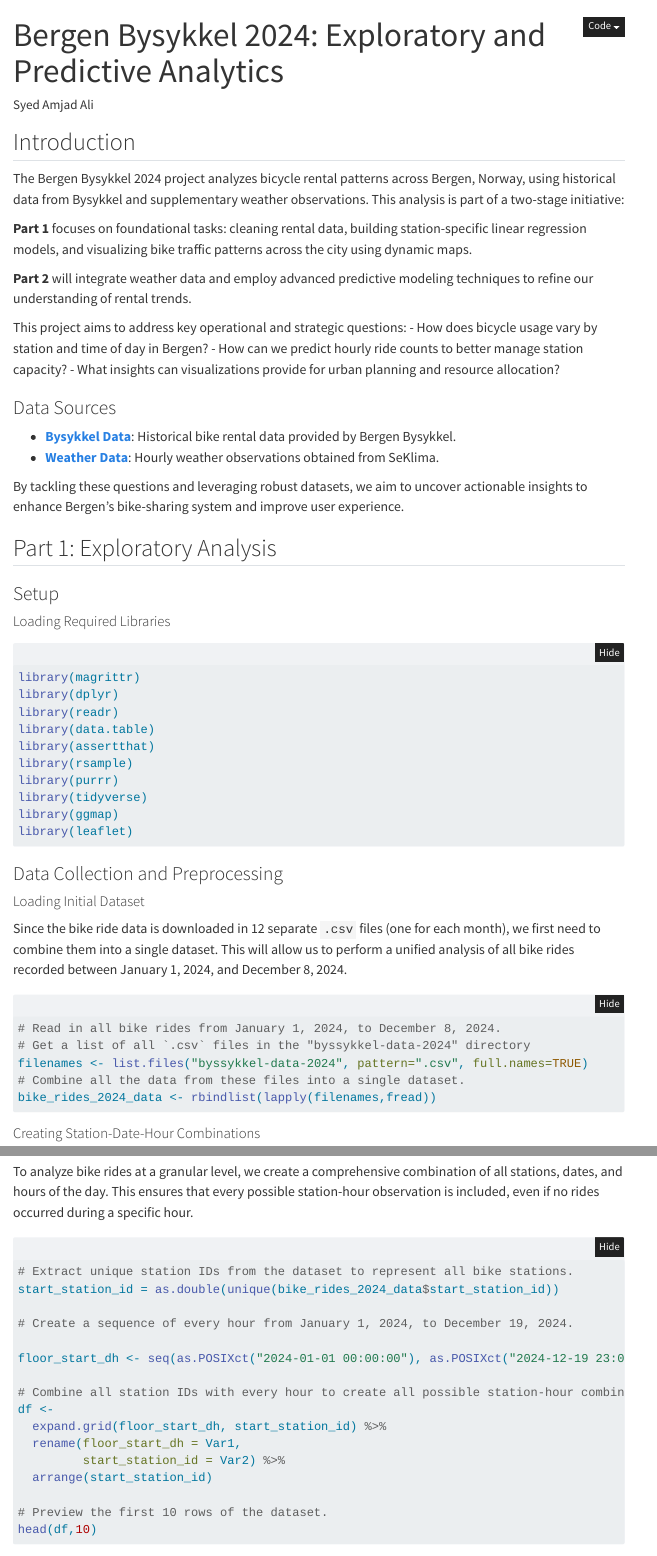
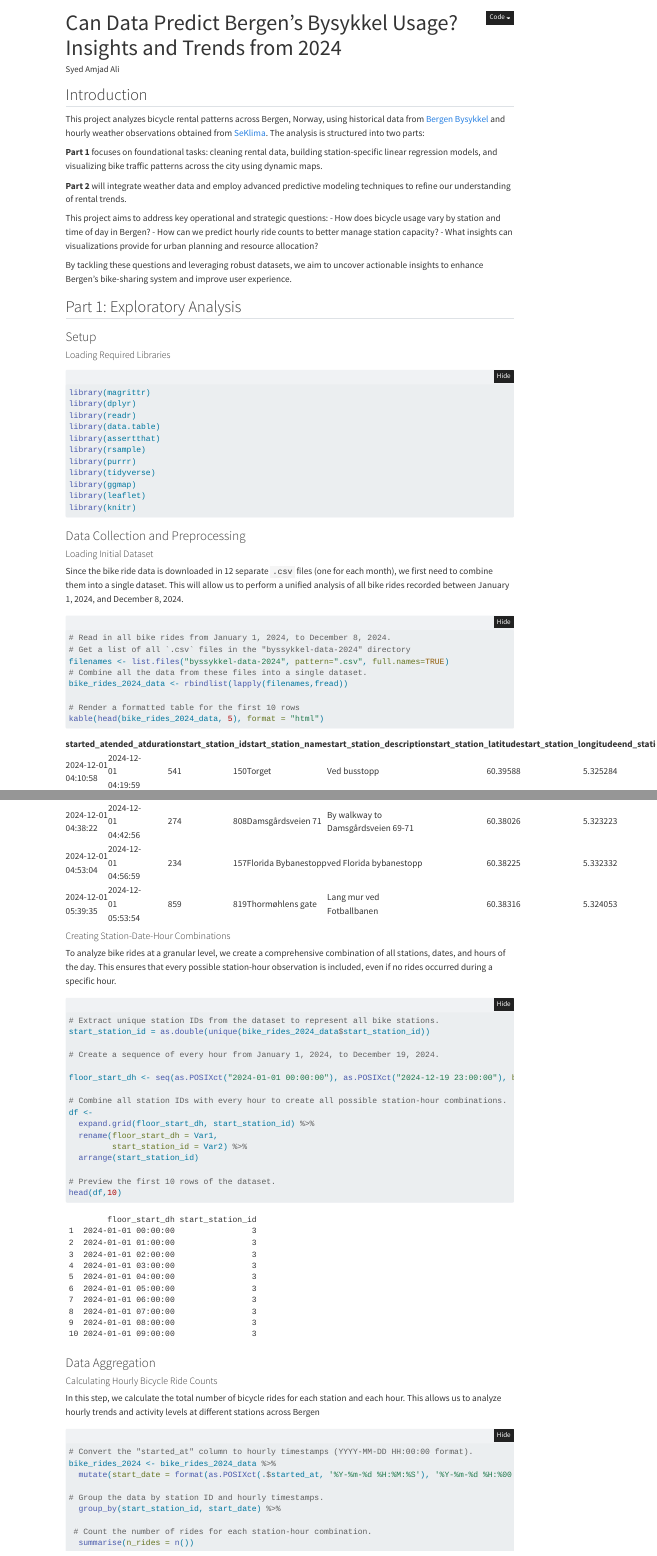
Before and after one commit to Syed-Amjad-Ali/Bergen-Byssykkel-and-Weather, a Quarto document (Table of Contents.qmd): the page in a window 1100 px wide, from its top, and a second part further down, joined at a grey line. Rendered offline with R 4.5, knitr and Pandoc in place of Quarto, with nearby package versions; folded parts are opened; some code elsewhere in the file could not run offline; menus at the side of the page are left out.

Commit message:
Made changes in the structure and HTML

````diff
--- a/Table of Contents.qmd
+++ b/Table of Contents.qmd
@@ -1,5 +1,5 @@
 ---
-title: "Bergen Bysykkel 2024: Exploratory and Predictive Analytics"
+title: "Can Data Predict Bergen’s Bysykkel Usage? Insights and Trends from 2024"
 author: "Syed Amjad Ali"
 format:
   html:
@@ -17,18 +17,13 @@ knitr::opts_chunk$set(warning=FALSE, message=FALSE)
 
 ## Introduction
 
-The Bergen Bysykkel 2024 project analyzes bicycle rental patterns across Bergen, Norway, using historical data from Bysykkel and supplementary weather observations. This analysis is part of a two-stage initiative:
+This project analyzes bicycle rental patterns across Bergen, Norway, using historical data from [Bergen Bysykkel](https://bergenbysykkel.no/apne-data/historisk) and hourly weather observations obtained from [SeKlima](https://seklima.met.no/observations/?fbclid=IwY2xjawHC3BlleHRuA2FlbQIxMAABHR-1J8AxQO7W68khnBEDM7aVue4GLeWghu0CrBYHs3b1dowE8Wq2u1oBXQ_aem_HFWzKgdTgLH6cHBCCTq4RA). The analysis is structured into two parts:
 
 **Part 1** focuses on foundational tasks: cleaning rental data, building station-specific linear regression models, and visualizing bike traffic patterns across the city using dynamic maps.
 
 **Part 2** will integrate weather data and employ advanced predictive modeling techniques to refine our understanding of rental trends.
 
 This project aims to address key operational and strategic questions: - How does bicycle usage vary by station and time of day in Bergen? - How can we predict hourly ride counts to better manage station capacity? - What insights can visualizations provide for urban planning and resource allocation?
-
-### Data Sources
-
--   [**Bysykkel Data**](https://bergenbysykkel.no/apne-data/historisk): Historical bike rental data provided by Bergen Bysykkel.
--   [**Weather Data**](https://seklima.met.no/observations/?fbclid=IwY2xjawHC3BlleHRuA2FlbQIxMAABHR-1J8AxQO7W68khnBEDM7aVue4GLeWghu0CrBYHs3b1dowE8Wq2u1oBXQ_aem_HFWzKgdTgLH6cHBCCTq4RA): Hourly weather observations obtained from SeKlima.
 
 By tackling these questions and leveraging robust datasets, we aim to uncover actionable insights to enhance Bergen's bike-sharing system and improve user experience.
 
@@ -49,6 +44,7 @@ library(purrr)
 library(tidyverse)
 library(ggmap)
 library(leaflet)
+library(knitr)
 ```
 
 ### Data Collection and Preprocessing
@@ -64,7 +60,8 @@ filenames <- list.files("byssykkel-data-2024", pattern=".csv", full.names=TRUE)
 # Combine all the data from these files into a single dataset.
 bike_rides_2024_data <- rbindlist(lapply(filenames,fread))
 
-
+# Render a formatted table for the first 10 rows
+kable(head(bike_rides_2024_data, 5), format = "html")
 ```
 
 #### Creating Station-Date-Hour Combinations
````
Also changed, not shown: Table of Contents.html (added), Table of Contents.qmd (3 more changed lines).
